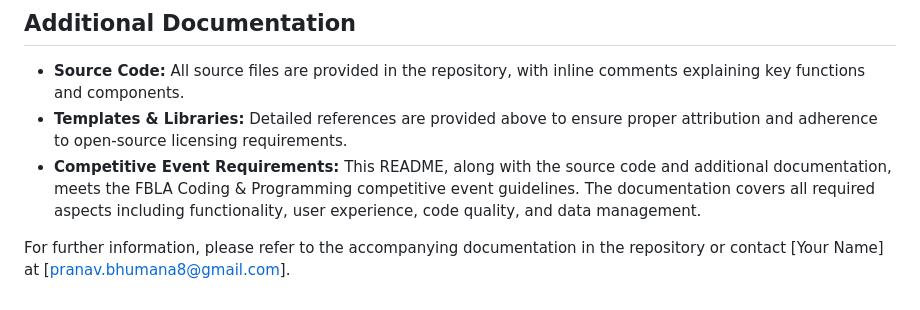
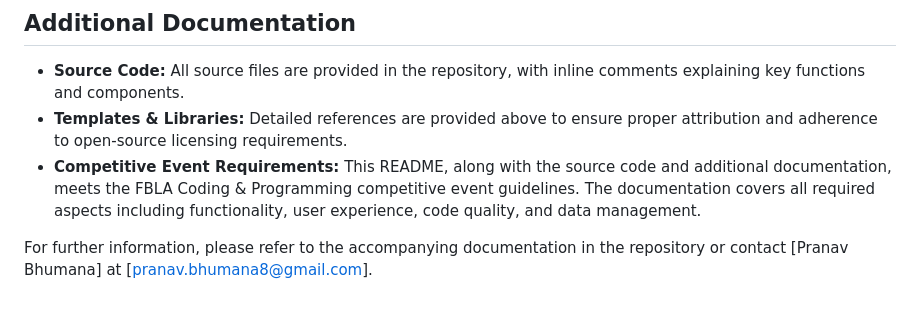
Before and after one commit to lolman101232/FBLA, a Markdown page: README.md, the part around the change. Drawn GitHub-style.

```diff
--- a/README.md
+++ b/README.md
@@ -88,4 +88,4 @@ This project is licensed under the MIT License. Please refer to the LICENSE file
 - **Templates & Libraries:** Detailed references are provided above to ensure proper attribution and adherence to open-source licensing requirements.
 - **Competitive Event Requirements:** This README, along with the source code and additional documentation, meets the FBLA Coding & Programming competitive event guidelines. The documentation covers all required aspects including functionality, user experience, code quality, and data management.
 
-For further information, please refer to the accompanying documentation in the repository or contact [Your Name] at [pranav.bhumana8@gmail.com].
+For further information, please refer to the accompanying documentation in the repository or contact [Pranav Bhumana] at [pranav.bhumana8@gmail.com].
```
